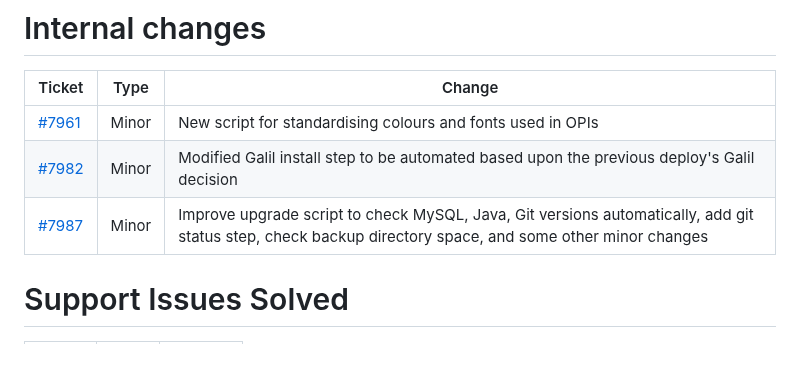
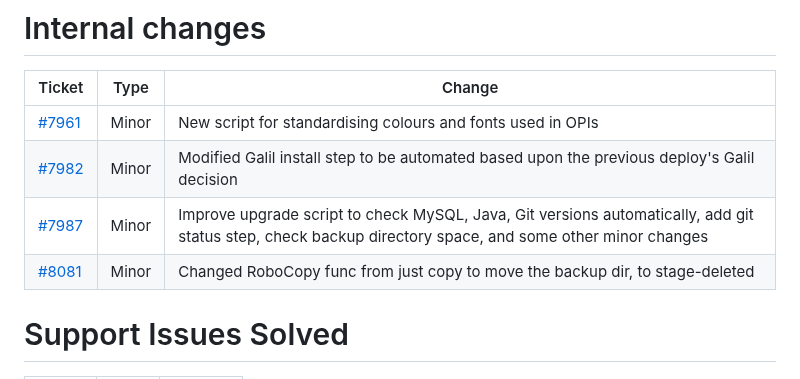
Before and after one commit to ISISComputingGroup/IBEX, a Markdown page: release_notes/ReleaseNotes_Upcoming.md, the part around the change. GitHub-like rendering.

Commit message:
updated release notes

```diff
--- a/release_notes/ReleaseNotes_Upcoming.md
+++ b/release_notes/ReleaseNotes_Upcoming.md
@@ -106,6 +106,7 @@ extend pre/post dae commands #7022
 | [#7961](https://github.com/ISISComputingGroup/IBEX/issues/7961) | Minor | New script for standardising colours and fonts used in OPIs |
 | [#7982](https://github.com/ISISComputingGroup/IBEX/issues/7982) | Minor | Modified Galil install step to be automated based upon the previous deploy's Galil decision |
 | [#7987](https://github.com/ISISComputingGroup/IBEX/issues/7987) | Minor | Improve upgrade script to check MySQL, Java, Git versions automatically, add git status step, check backup directory space, and some other minor changes |
+| [#8081](https://github.com/ISISComputingGroup/IBEX/issues/8081) | Minor | Changed RoboCopy func from just copy to move the backup dir, to stage-deleted |
 
 # Support Issues Solved
 
```
